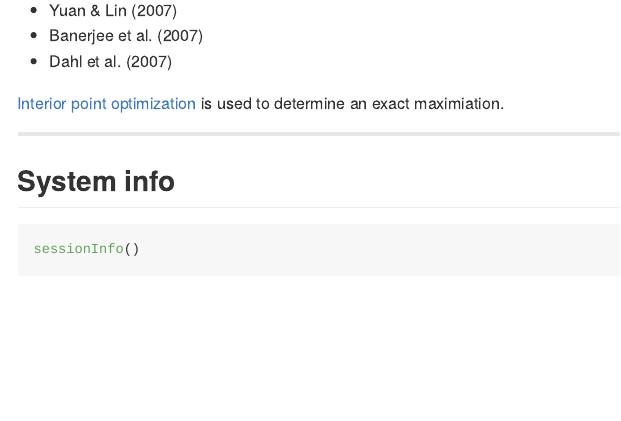
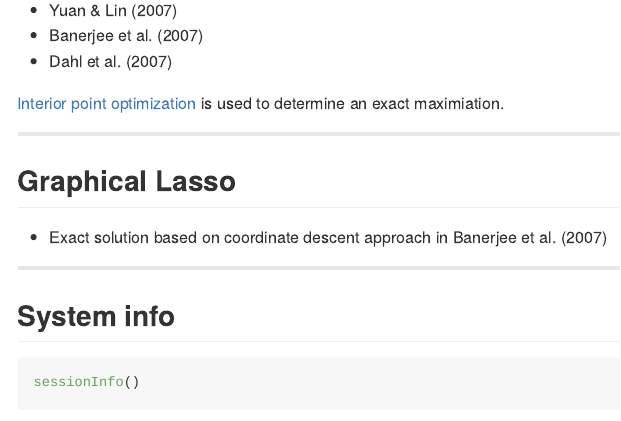
Before and after one commit to khughitt/slidify-graphical-lasso, an R Markdown document (index.Rmd): the page in a window 1100 px wide, from 2190 px down. The pictures show the output file index.md that the author committed with the source, drawn offline in the style of GitHub.

Commit message:
publishing deck

```diff
--- a/index.Rmd
+++ b/index.Rmd
@@ -107,7 +107,11 @@ is used to determine an exact maximiation.
 
 ---
 
+## Graphical Lasso
 
+- Exact solution based on coordinate descent approach in Banerjee et al. (2007)
+
+---
 
 ## System info
 
```
Also changed, not shown: figure/pgm_example.png, index.html, index.md.
